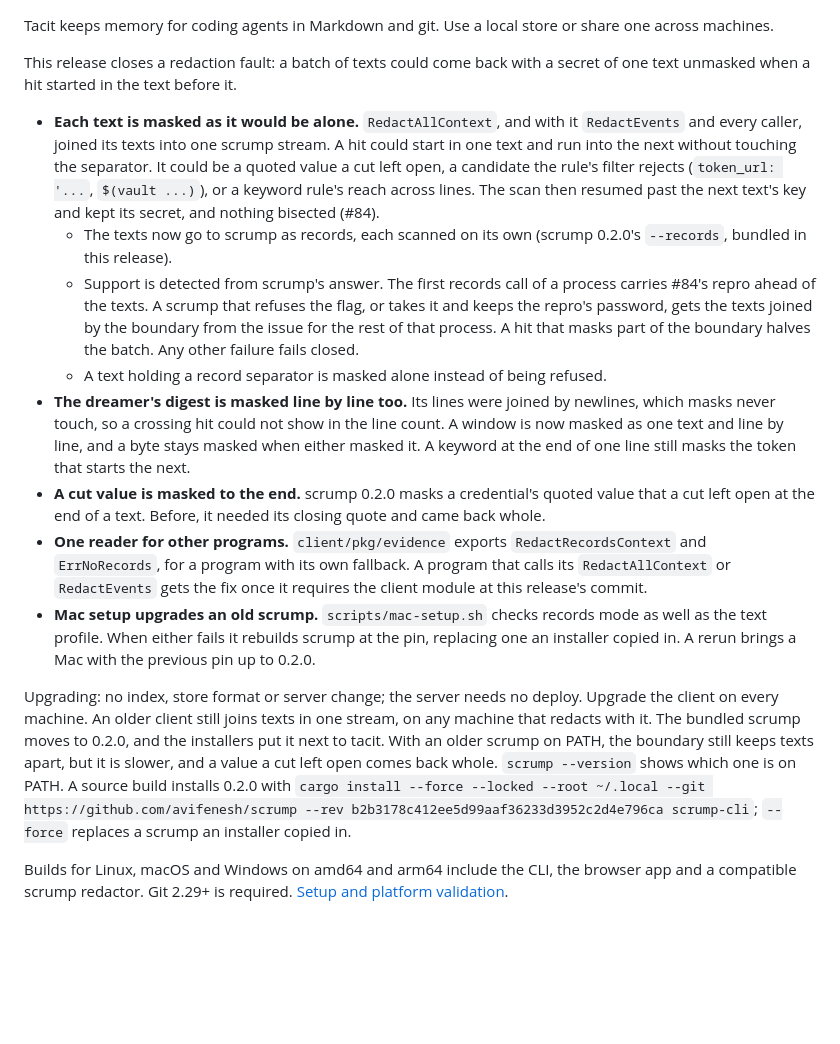
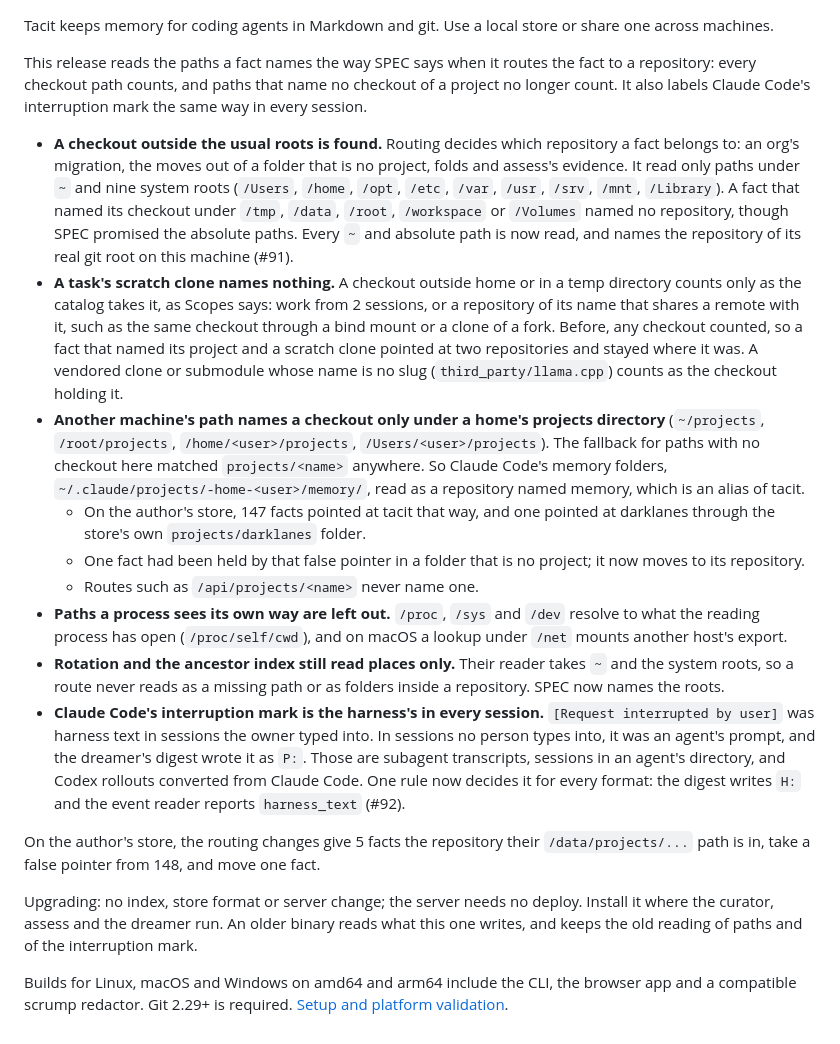
Before and after one commit to agent-sh/tacit, a Markdown page: docs/release-notes.md, the part around the change. Drawn GitHub-style; blank space fills up the shorter version.

Commit message:
docs: release notes for v0.9.19

```diff
--- a/docs/release-notes.md
+++ b/docs/release-notes.md
@@ -1,16 +1,19 @@
 Tacit keeps memory for coding agents in Markdown and git. Use a local store or share one across machines.
 
-This release closes a redaction fault: a batch of texts could come back with a secret of one text unmasked when a hit started in the text before it.
+This release reads the paths a fact names the way SPEC says when it routes the fact to a repository: every checkout path counts, and paths that name no checkout of a project no longer count. It also labels Claude Code's interruption mark the same way in every session.
 
-- **Each text is masked as it would be alone.** `RedactAllContext`, and with it `RedactEvents` and every caller, joined its texts into one scrump stream. A hit could start in one text and run into the next without touching the separator. It could be a quoted value a cut left open, a candidate the rule's filter rejects (`token_url: '...`, `$(vault ...)`), or a keyword rule's reach across lines. The scan then resumed past the next text's key and kept its secret, and nothing bisected (#84).
-  - The texts now go to scrump as records, each scanned on its own (scrump 0.2.0's `--records`, bundled in this release).
-  - Support is detected from scrump's answer. The first records call of a process carries #84's repro ahead of the texts. A scrump that refuses the flag, or takes it and keeps the repro's password, gets the texts joined by the boundary from the issue for the rest of that process. A hit that masks part of the boundary halves the batch. Any other failure fails closed.
-  - A text holding a record separator is masked alone instead of being refused.
-- **The dreamer's digest is masked line by line too.** Its lines were joined by newlines, which masks never touch, so a crossing hit could not show in the line count. A window is now masked as one text and line by line, and a byte stays masked when either masked it. A keyword at the end of one line still masks the token that starts the next.
-- **A cut value is masked to the end.** scrump 0.2.0 masks a credential's quoted value that a cut left open at the end of a text. Before, it needed its closing quote and came back whole.
-- **One reader for other programs.** `client/pkg/evidence` exports `RedactRecordsContext` and `ErrNoRecords`, for a program with its own fallback. A program that calls its `RedactAllContext` or `RedactEvents` gets the fix once it requires the client module at this release's commit.
-- **Mac setup upgrades an old scrump.** `scripts/mac-setup.sh` checks records mode as well as the text profile. When either fails it rebuilds scrump at the pin, replacing one an installer copied in. A rerun brings a Mac with the previous pin up to 0.2.0.
+- **A checkout outside the usual roots is found.** Routing decides which repository a fact belongs to: an org's migration, the moves out of a folder that is no project, folds and assess's evidence. It read only paths under `~` and nine system roots (`/Users`, `/home`, `/opt`, `/etc`, `/var`, `/usr`, `/srv`, `/mnt`, `/Library`). A fact that named its checkout under `/tmp`, `/data`, `/root`, `/workspace` or `/Volumes` named no repository, though SPEC promised the absolute paths. Every `~` and absolute path is now read, and names the repository of its real git root on this machine (#91).
+- **A task's scratch clone names nothing.** A checkout outside home or in a temp directory counts only as the catalog takes it, as Scopes says: work from 2 sessions, or a repository of its name that shares a remote with it, such as the same checkout through a bind mount or a clone of a fork. Before, any checkout counted, so a fact that named its project and a scratch clone pointed at two repositories and stayed where it was. A vendored clone or submodule whose name is no slug (`third_party/llama.cpp`) counts as the checkout holding it.
+- **Another machine's path names a checkout only under a home's projects directory** (`~/projects`, `/root/projects`, `/home/<user>/projects`, `/Users/<user>/projects`). The fallback for paths with no checkout here matched `projects/<name>` anywhere. So Claude Code's memory folders, `~/.claude/projects/-home-<user>/memory/`, read as a repository named memory, which is an alias of tacit.
+  - On the author's store, 147 facts pointed at tacit that way, and one pointed at darklanes through the store's own `projects/darklanes` folder.
+  - One fact had been held by that false pointer in a folder that is no project; it now moves to its repository.
+  - Routes such as `/api/projects/<name>` never name one.
+- **Paths a process sees its own way are left out.** `/proc`, `/sys` and `/dev` resolve to what the reading process has open (`/proc/self/cwd`), and on macOS a lookup under `/net` mounts another host's export.
+- **Rotation and the ancestor index still read places only.** Their reader takes `~` and the system roots, so a route never reads as a missing path or as folders inside a repository. SPEC now names the roots.
+- **Claude Code's interruption mark is the harness's in every session.** `[Request interrupted by user]` was harness text in sessions the owner typed into. In sessions no person types into, it was an agent's prompt, and the dreamer's digest wrote it as `P:`. Those are subagent transcripts, sessions in an agent's directory, and Codex rollouts converted from Claude Code. One rule now decides it for every format: the digest writes `H:` and the event reader reports `harness_text` (#92).
 
-Upgrading: no index, store format or server change; the server needs no deploy. Upgrade the client on every machine. An older client still joins texts in one stream, on any machine that redacts with it. The bundled scrump moves to 0.2.0, and the installers put it next to tacit. With an older scrump on PATH, the boundary still keeps texts apart, but it is slower, and a value a cut left open comes back whole. `scrump --version` shows which one is on PATH. A source build installs 0.2.0 with `cargo install --force --locked --root ~/.local --git https://github.com/avifenesh/scrump --rev b2b3178c412ee5d99aaf36233d3952c2d4e796ca scrump-cli`; `--force` replaces a scrump an installer copied in.
+On the author's store, the routing changes give 5 facts the repository their `/data/projects/...` path is in, take a false pointer from 148, and move one fact.
+
+Upgrading: no index, store format or server change; the server needs no deploy. Install it where the curator, assess and the dreamer run. An older binary reads what this one writes, and keeps the old reading of paths and of the interruption mark.
 
 Builds for Linux, macOS and Windows on amd64 and arm64 include the CLI, the browser app and a compatible scrump redactor. Git 2.29+ is required. [Setup and platform validation](https://github.com/agent-sh/tacit/blob/main/docs/portable.md).
```
